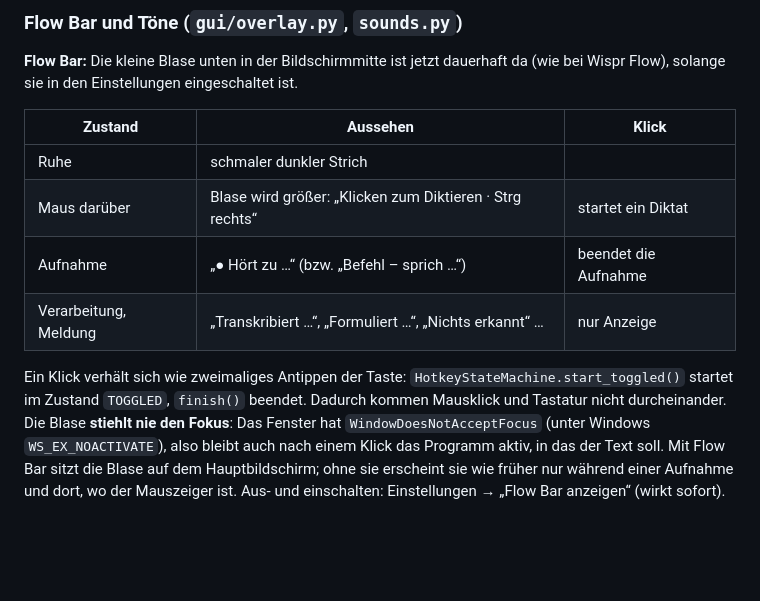
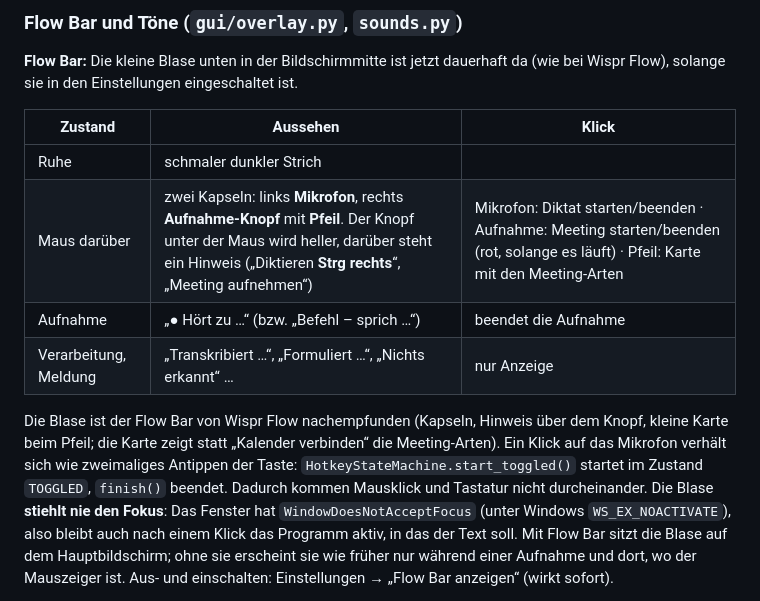
Before and after one commit to vincentkoenig/Dictum, a Markdown page: docs/desktop.md, the part around the change. Drawn GitHub-style; blank space fills up the shorter version.

```diff
--- a/docs/desktop.md
+++ b/docs/desktop.md
@@ -568,11 +568,12 @@ solange sie in den Einstellungen eingeschaltet ist.
 | Zustand | Aussehen | Klick |
 |---|---|---|
 | Ruhe | schmaler dunkler Strich | |
-| Maus darüber | Blase wird größer: „Klicken zum Diktieren · Strg rechts“ | startet ein Diktat |
+| Maus darüber | zwei Kapseln: links **Mikrofon**, rechts **Aufnahme-Knopf** mit **Pfeil**. Der Knopf unter der Maus wird heller, darüber steht ein Hinweis („Diktieren **Strg rechts**“, „Meeting aufnehmen“) | Mikrofon: Diktat starten/beenden · Aufnahme: Meeting starten/beenden (rot, solange es läuft) · Pfeil: Karte mit den Meeting-Arten |
 | Aufnahme | „● Hört zu …“ (bzw. „Befehl – sprich …“) | beendet die Aufnahme |
 | Verarbeitung, Meldung | „Transkribiert …“, „Formuliert …“, „Nichts erkannt“ … | nur Anzeige |
 
-Ein Klick verhält sich wie zweimaliges Antippen der Taste: `HotkeyStateMachine.start_toggled()` startet im
+Die Blase ist der Flow Bar von Wispr Flow nachempfunden (Kapseln, Hinweis über dem Knopf, kleine Karte beim Pfeil; die Karte zeigt
+statt „Kalender verbinden“ die Meeting-Arten). Ein Klick auf das Mikrofon verhält sich wie zweimaliges Antippen der Taste: `HotkeyStateMachine.start_toggled()` startet im
 Zustand `TOGGLED`, `finish()` beendet. Dadurch kommen Mausklick und Tastatur nicht durcheinander. Die Blase
 **stiehlt nie den Fokus**: Das Fenster hat `WindowDoesNotAcceptFocus` (unter Windows `WS_EX_NOACTIVATE`), also
 bleibt auch nach einem Klick das Programm aktiv, in das der Text soll. Mit Flow Bar sitzt die Blase auf dem
```
Also changed, not shown: README.md (+2 -1 lines), docs/images/flow-bar.png, 9 other files.
